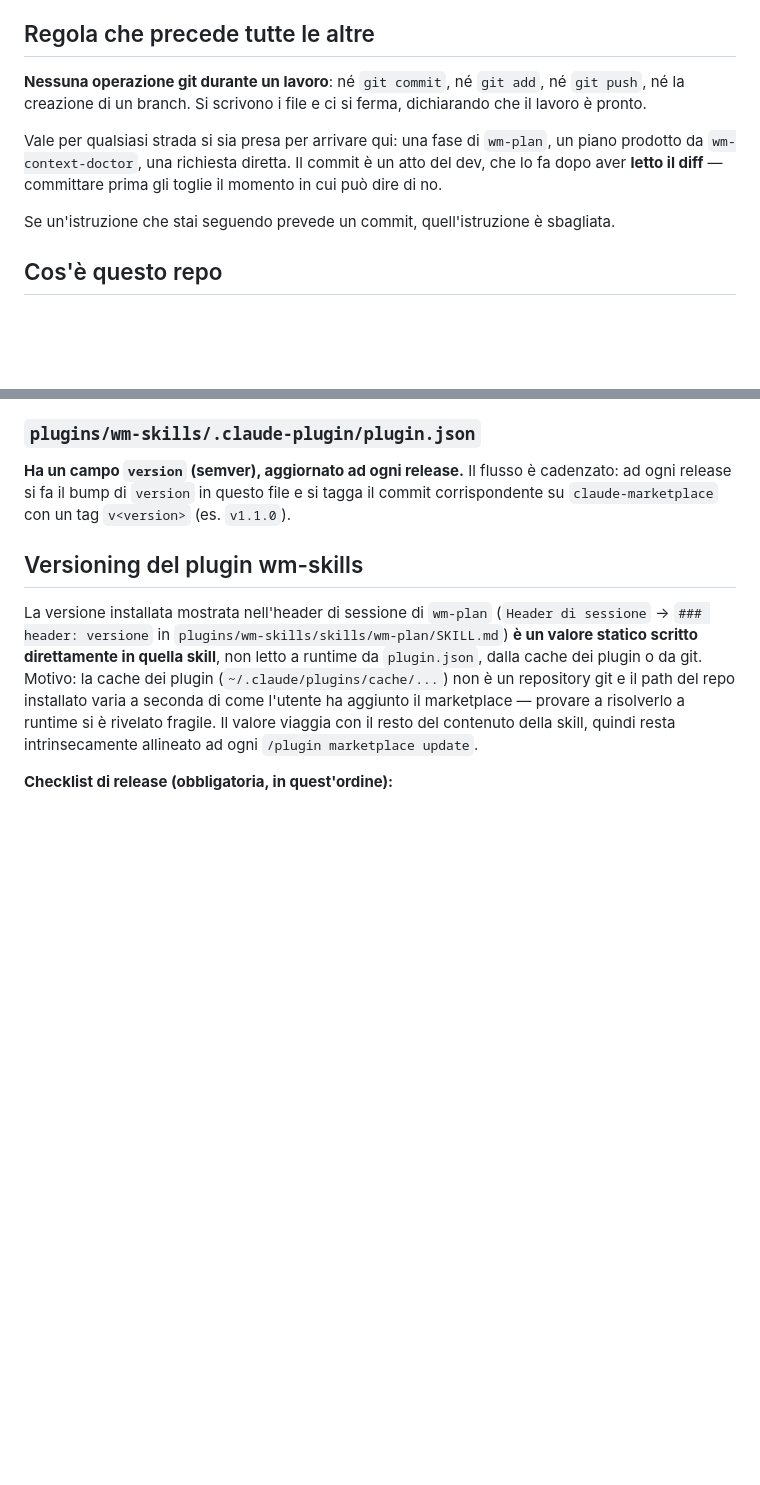
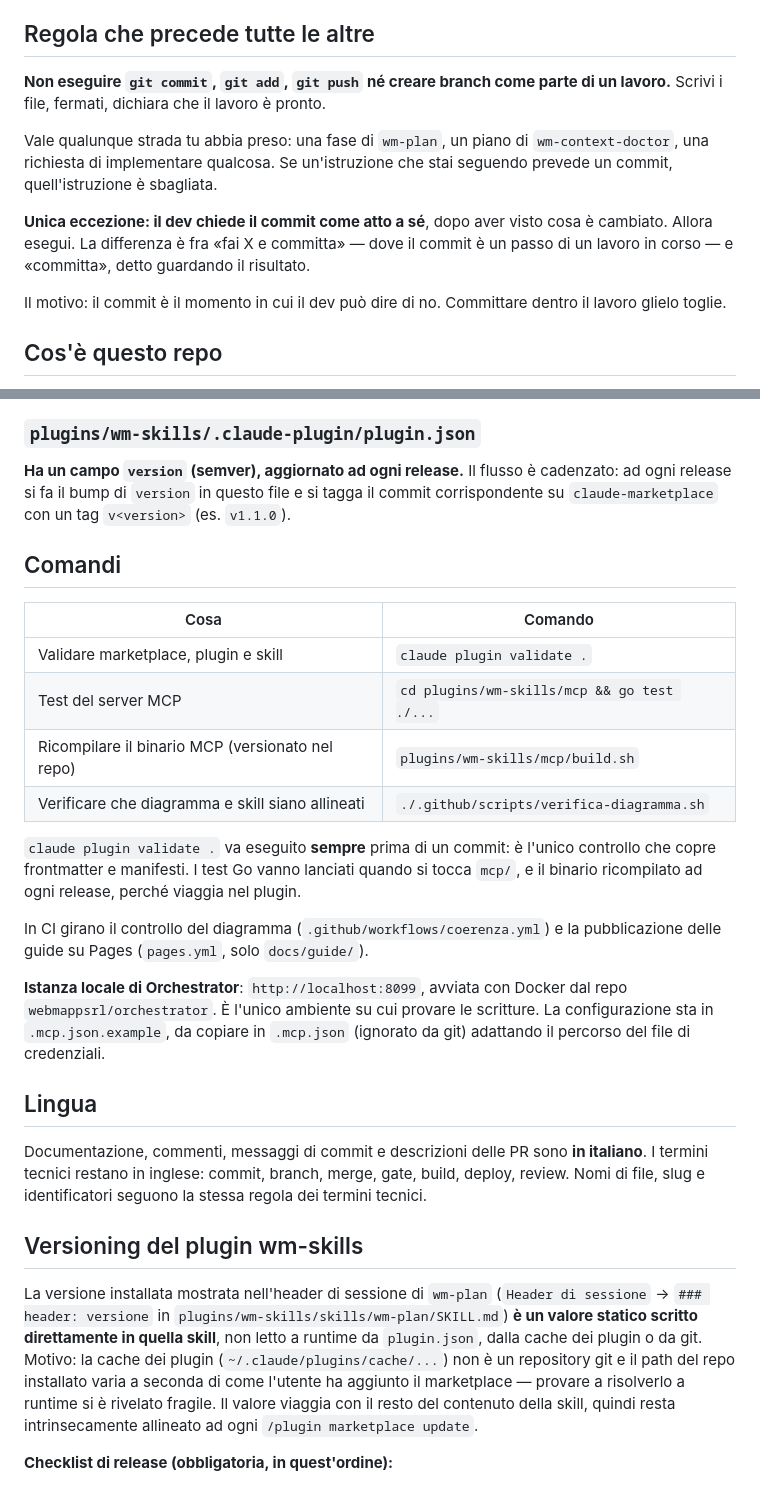
Before and after one commit to webmappsrl/claude-marketplace, a Markdown page: CLAUDE.md, 2 parts joined by grey strips. Drawn GitHub-style; blank space fills up the shorter version.

Commit message:
docs: comandi, lingua e regola sul commit piu' chiari nel CLAUDE.md
Quattro correzioni da una valutazione esterna del file.

La regola sul commit era inapplicabile alla lettera: diceva di valere "anche per
una richiesta diretta", quindi imponeva di rifiutare un "committa" esplicito.
Nella pratica veniva disobbedita. Ora la regola e' imperativa e l'eccezione e'
dichiarata: "fai X e committa" e' un commit dentro un lavoro e non si esegue,
"committa" detto guardando il risultato e' un atto a se' e si esegue. La
motivazione e' separata dalla regola, perche' un documento che un modello applica
meccanicamente rende di piu' con l'imperativo asciutto.

Mancava del tutto una sezione comandi: c'era solo claude plugin validate. Non
erano documentati la build del binario Go, l'istanza locale di Orchestrator, ne'
i 12 file di test del server MCP — che quindi nessuno lanciava. Sono le prime
cose che un agente cerca e non trovava.

Mancava la regola sulla lingua: il repo e' interamente in italiano ma non lo
diceva, e la si poteva solo dedurre guardando i commit passati.

La tabella di coupling aveva due righe per la relazione bidirezionale wm-tag /
wm-plan piu' una terza che ne era un dettaglio: invitava a crescere per
permutazioni invece che per relazioni.

Verificato con una sessione a freddo, che ha letto solo il file e i suoi rimandi:
dieci domande operative, dieci risposte con la fonte, nessun buco. Le due domande
che prima fallivano — "ho finito una feature, committo?" e "il dev dice committa"
— ora sono distinte correttamente.

Co-Authored-By: Claude Opus 5 (1M context) <noreply@anthropic.com>
Claude-Session: https://claude.ai/code/session_01FNVcu88taiSVQFm5nJ2YdV

```diff
--- a/CLAUDE.md
+++ b/CLAUDE.md
@@ -4,15 +4,19 @@ This file provides guidance to Claude Code (claude.ai/code) when working with co
 
 ## Regola che precede tutte le altre
 
-**Nessuna operazione git durante un lavoro**: né `git commit`, né `git add`, né `git push`, né
-la creazione di un branch. Si scrivono i file e ci si ferma, dichiarando che il lavoro è
-pronto.
+**Non eseguire `git commit`, `git add`, `git push` né creare branch come parte di un lavoro.**
+Scrivi i file, fermati, dichiara che il lavoro è pronto.
 
-Vale per qualsiasi strada si sia presa per arrivare qui: una fase di `wm-plan`, un piano
-prodotto da `wm-context-doctor`, una richiesta diretta. Il commit è un atto del dev, che lo fa
-dopo aver **letto il diff** — committare prima gli toglie il momento in cui può dire di no.
+Vale qualunque strada tu abbia preso: una fase di `wm-plan`, un piano di `wm-context-doctor`,
+una richiesta di implementare qualcosa. Se un'istruzione che stai seguendo prevede un commit,
+quell'istruzione è sbagliata.
 
-Se un'istruzione che stai seguendo prevede un commit, quell'istruzione è sbagliata.
+**Unica eccezione: il dev chiede il commit come atto a sé**, dopo aver visto cosa è cambiato.
+Allora esegui. La differenza è fra «fai X e committa» — dove il commit è un passo di un lavoro
+in corso — e «committa», detto guardando il risultato.
+
+Il motivo: il commit è il momento in cui il dev può dire di no. Committare dentro il lavoro
+glielo toglie.
 
 ## Cos'è questo repo
 
@@ -48,6 +52,33 @@ impersonare nomi Anthropic ufficiali — il plugin system li blocca con errore d
 **Ha un campo `version` (semver), aggiornato ad ogni release.** Il flusso è cadenzato: ad ogni
 release si fa il bump di `version` in questo file e si tagga il commit corrispondente su
 `claude-marketplace` con un tag `v<version>` (es. `v1.1.0`).
+
+## Comandi
+
+| Cosa | Comando |
+|---|---|
+| Validare marketplace, plugin e skill | `claude plugin validate .` |
+| Test del server MCP | `cd plugins/wm-skills/mcp && go test ./...` |
+| Ricompilare il binario MCP (versionato nel repo) | `plugins/wm-skills/mcp/build.sh` |
+| Verificare che diagramma e skill siano allineati | `./.github/scripts/verifica-diagramma.sh` |
+
+`claude plugin validate .` va eseguito **sempre** prima di un commit: è l'unico controllo che
+copre frontmatter e manifesti. I test Go vanno lanciati quando si tocca `mcp/`, e il binario
+ricompilato ad ogni release, perché viaggia nel plugin.
+
+In CI girano il controllo del diagramma (`.github/workflows/coerenza.yml`) e la pubblicazione
+delle guide su Pages (`pages.yml`, solo `docs/guide/`).
+
+**Istanza locale di Orchestrator**: `http://localhost:8099`, avviata con Docker dal repo
+`webmappsrl/orchestrator`. È l'unico ambiente su cui provare le scritture. La configurazione
+sta in `.mcp.json.example`, da copiare in `.mcp.json` (ignorato da git) adattando il percorso
+del file di credenziali.
+
+## Lingua
+
+Documentazione, commenti, messaggi di commit e descrizioni delle PR sono **in italiano**. I
+termini tecnici restano in inglese: commit, branch, merge, gate, build, deploy, review. Nomi
+di file, slug e identificatori seguono la stessa regola dei termini tecnici.
 
 ## Versioning del plugin wm-skills
 
```
Also changed, not shown: other parts of CLAUDE.md (+2 -3 lines).
